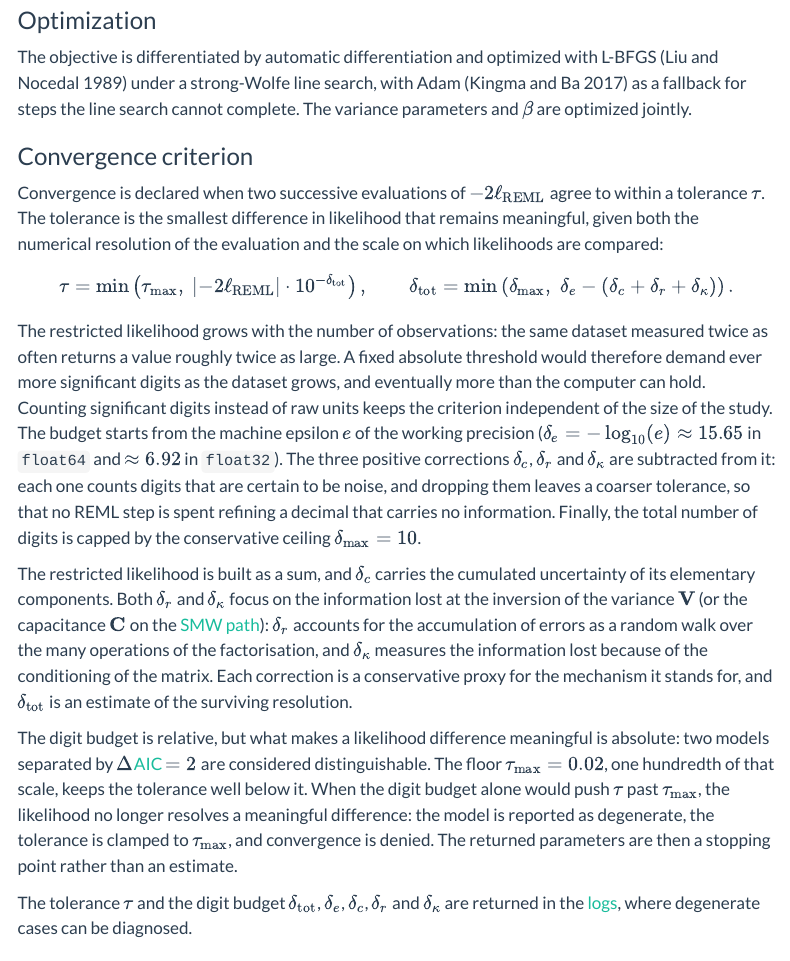
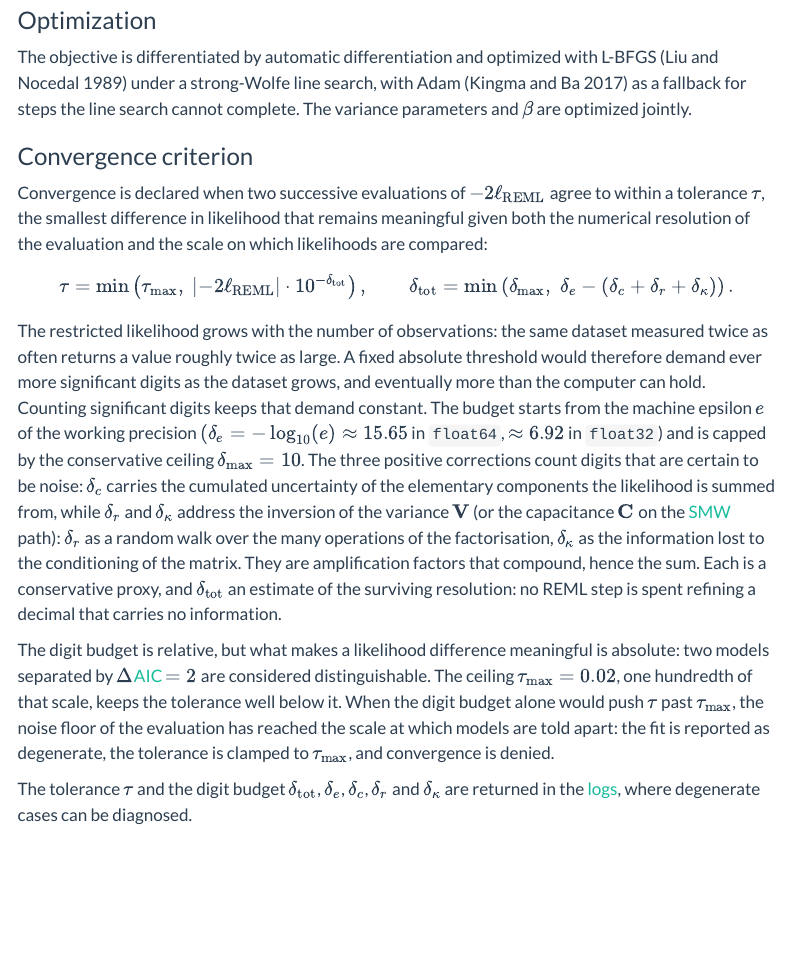
Before and after one commit to AI-for-Genome-Interpretation-lab/pyreml, a Quarto document (doc/training.qmd): the page in a window 1100 px wide, from 1700 px down. Rendered offline with R 4.5, knitr and Pandoc in place of Quarto, with nearby package versions; menus at the side of the page are left out.

Commit message:
update tolerance doc

```diff
--- a/doc/training.qmd
+++ b/doc/training.qmd
@@ -105,9 +105,9 @@ The variance parameters and $\mathbf{\beta}$ are optimized jointly.
 ### Convergence criterion
 
 Convergence is declared when two successive evaluations of $-2\ell_{\text{REML}}$
-agree to within a tolerance $\tau$. The tolerance is the smallest difference in
-likelihood that remains meaningful, given both the numerical resolution of the
-evaluation and the scale on which likelihoods are compared:
+agree to within a tolerance $\tau$, the smallest difference in likelihood that
+remains meaningful given both the numerical resolution of the evaluation and the
+scale on which likelihoods are compared:
 
 $$
 \tau = \min\left(
@@ -124,37 +124,31 @@ The restricted likelihood grows with the number of observations: the same
 dataset measured twice as often returns a value roughly twice as large. A fixed
 absolute threshold would therefore demand ever more significant digits as the
 dataset grows, and eventually more than the computer can hold. Counting
-significant digits instead of raw units keeps the criterion independent of the
-size of the study. The budget starts from the machine epsilon $e$ of the working
-precision ($\delta_e = -\log_{10}(e) \approx 15.65$ in `float64`
-and $\approx 6.92$ in `float32`). The three positive corrections $\delta_{c}$,
-$\delta_{r}$ and $\delta_{\kappa}$ are subtracted from it: each one counts
-digits that are certain to be noise, and dropping them leaves a coarser
-tolerance, so that no REML step is spent refining a decimal that carries no
-information. Finally, the total number of digits is capped by
-the conservative ceiling $\delta_{\max} = 10$.
-
-The restricted likelihood is built as a sum, and $\delta_c$ carries the
-cumulated uncertainty of its elementary components. Both $\delta_r$ and
-$\delta_\kappa$ focus on the information lost at the inversion of the variance
-$\mathbf{V}$ (or the capacitance $\mathbf{C}$ on the [SMW path](#smw)):
-$\delta_r$ accounts for the accumulation of errors as a random walk over the
-many operations of the factorisation, and $\delta_\kappa$ measures the
-information lost because of the conditioning of the matrix. Each correction is
-a conservative proxy for the mechanism it stands for, and $\delta_\text{tot}$
-is an estimate of the surviving resolution.
+significant digits keeps that demand constant. The budget starts from the
+machine epsilon $e$ of the working precision $(\delta_e = -\log_{10}(e) \approx
+15.65$ in `float64`, $\approx 6.92$ in `float32`) and is capped by the
+conservative ceiling $\delta_{\max} = 10$. The three positive corrections count
+digits that are certain to be noise: $\delta_c$ carries the cumulated
+uncertainty of the elementary components the likelihood is summed from, while
+$\delta_r$ and $\delta_\kappa$ address the inversion of the variance
+$\mathbf{V}$ (or the capacitance $\mathbf{C}$ on the [SMW](#smw) path):
+$\delta_r$ as a random walk over the many operations of the factorisation,
+$\delta_\kappa$ as the information lost to the conditioning of the matrix. They
+are amplification factors that compound, hence the sum. Each is a conservative
+proxy, and $\delta_\text{tot}$ an estimate of the surviving resolution: no REML
+step is spent refining a decimal that carries no information.
 
 The digit budget is relative, but what makes a likelihood difference meaningful
-is absolute: two models separated by $\Delta$[AIC](#akaike-information-criterion) $= 2$ are considered
-distinguishable. The floor $\tau_{\max} = 0.02$, one hundredth
-of that scale, keeps the tolerance well below it. When the digit budget alone
-would push $\tau$ past $\tau_{\max}$, the likelihood no longer resolves a
-meaningful difference: the model is reported as degenerate, the tolerance is
-clamped to $\tau_{\max}$, and convergence is denied. The returned parameters are
-then a stopping point rather than an estimate.
+is absolute: two models separated by
+$\Delta$[AIC](#akaike-information-criterion) $= 2$ are considered
+distinguishable. The ceiling $\tau_{\max} = 0.02$, one hundredth of that scale,
+keeps the tolerance well below it. When the digit budget alone would push $\tau$
+past $\tau_{\max}$, the noise floor of the evaluation has reached the scale at
+which models are told apart: the fit is reported as degenerate, the tolerance is
+clamped to $\tau_{\max}$, and convergence is denied.
 
 The tolerance $\tau$ and the digit budget $\delta_\text{tot}$, $\delta_e$,
- $\delta_{c}$, $\delta_{r}$ and $\delta_{\kappa}$ are returned in the
+$\delta_{c}$, $\delta_{r}$ and $\delta_{\kappa}$ are returned in the
 [logs](building_models.qmd#logs), where degenerate cases can be diagnosed.
 
 ## HMME
```
